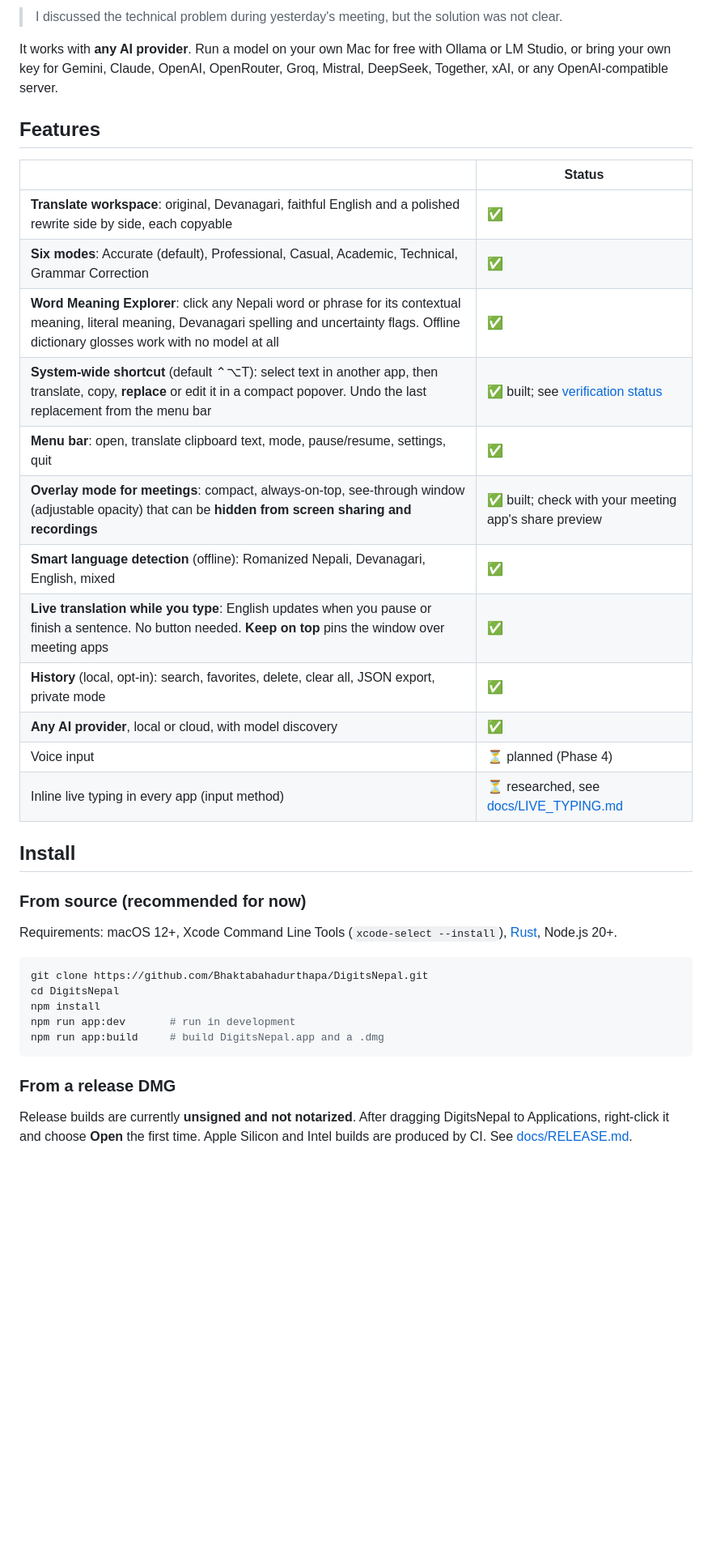
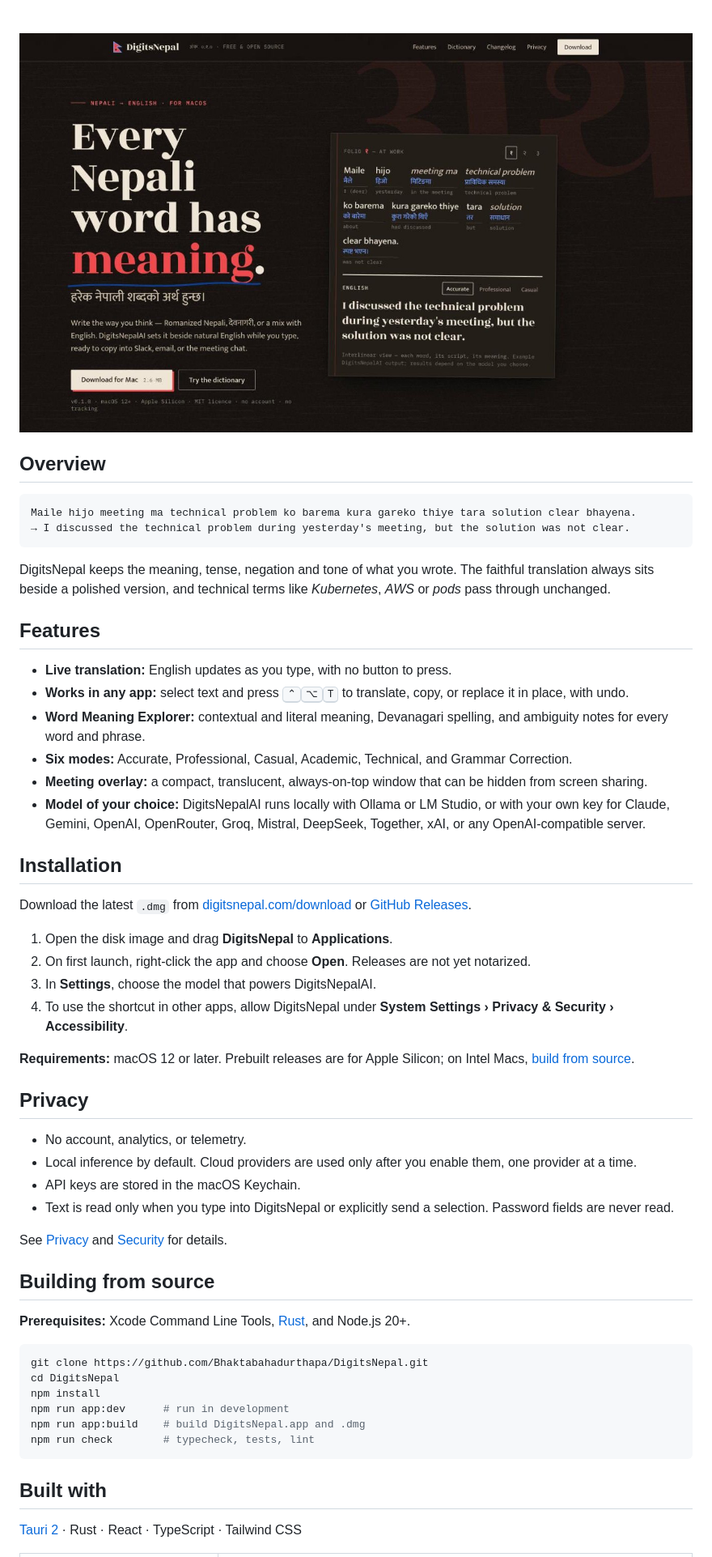
Before and after one commit to Bhaktabahadurthapa/DigitsNepal, a Markdown page: README.md, the part around one of its changes. Shown at 81% size. Drawn GitHub-style; pictures changed too: docs/assets/digitsnepal-hero.jpg (added); blank space fills up the shorter version.

````diff
--- a/README.md
+++ b/README.md
@@ -12,40 +17,62 @@ and get natural English, without leaving the app you're writing in:
 
-> I discussed the technical problem during yesterday's meeting, but the solution was not clear.
+<br>
 
-It works with **any AI provider**. Run a model on your own Mac for free with Ollama or LM Studio, or bring your own key for Gemini, Claude, OpenAI, OpenRouter, Groq, Mistral, DeepSeek, Together, xAI, or any OpenAI-compatible server.
+<img src="docs/assets/digitsnepal-hero.jpg" alt="DigitsNepal: Romanized Nepali glossed word by word and translated into English" width="860">
+
+</div>
+
+## Overview
+
+```text
+Maile hijo meeting ma technical problem ko barema kura gareko thiye tara solution clear bhayena.
+→ I discussed the technical problem during yesterday's meeting, but the solution was not clear.
+```
+
+DigitsNepal keeps the meaning, tense, negation and tone of what you wrote. The faithful translation always sits beside a polished version, and technical terms like *Kubernetes*, *AWS* or *pods* pass through unchanged.
 
 ## Features
 
-| | Status |
-|---|---|
-| **Translate workspace**: original, Devanagari, faithful English and a polished rewrite side by side, each copyable | ✅ |
-| **Six modes**: Accurate (default), Professional, Casual, Academic, Technical, Grammar Correction | ✅ |
-| **Word Meaning Explorer**: click any Nepali word or phrase for its contextual meaning, literal meaning, Devanagari spelling and uncertainty flags. Offline dictionary glosses work with no model at all | ✅ |
-| **System-wide shortcut** (default ⌃⌥T): select text in another app, then translate, copy, **replace** or edit it in a compact popover. Undo the last replacement from the menu bar | ✅ built; see [verification status](#verification-status) |
-| **Menu bar**: open, translate clipboard text, mode, pause/resume, settings, quit | ✅ |
-| **Overlay mode for meetings**: compact, always-on-top, see-through window (adjustable opacity) that can be **hidden from screen sharing and recordings** | ✅ built; check with your meeting app's share preview |
-| **Smart language detection** (offline): Romanized Nepali, Devanagari, English, mixed | ✅ |
-| **Live translation while you type**: English updates when you pause or finish a sentence. No button needed. **Keep on top** pins the window over meeting apps | ✅ |
-| **History** (local, opt-in): search, favorites, delete, clear all, JSON export, private mode | ✅ |
-| **Any AI provider**, local or cloud, with model discovery | ✅ |
-| Voice input | ⏳ planned (Phase 4) |
-| Inline live typing in every app (input method) | ⏳ researched, see [docs/LIVE_TYPING.md](docs/LIVE_TYPING.md) |
+- **Live translation:** English updates as you type, with no button to press.
+- **Works in any app:** select text and press <kbd>⌃</kbd><kbd>⌥</kbd><kbd>T</kbd> to translate, copy, or replace it in place, with undo.
+- **Word Meaning Explorer:** contextual and literal meaning, Devanagari spelling, and ambiguity notes for every word and phrase.
+- **Six modes:** Accurate, Professional, Casual, Academic, Technical, and Grammar Correction.
+- **Meeting overlay:** a compact, translucent, always-on-top window that can be hidden from screen sharing.
+- **Model of your choice:** DigitsNepalAI runs locally with Ollama or LM Studio, or with your own key for Claude, Gemini, OpenAI, OpenRouter, Groq, Mistral, DeepSeek, Together, xAI, or any OpenAI-compatible server.
 
-## Install
+## Installation
 
-### From source (recommended for now)
+Download the latest `.dmg` from [digitsnepal.com/download](https://digitsnepal.com/download) or [GitHub Releases](https://github.com/Bhaktabahadurthapa/DigitsNepal/releases/latest).
 
-Requirements: macOS 12+, Xcode Command Line Tools (`xcode-select --install`), [Rust](https://rustup.rs), Node.js 20+.
+1. Open the disk image and drag **DigitsNepal** to **Applications**.
+2. On first launch, right-click the app and choose **Open**. Releases are not yet notarized.
+3. In **Settings**, choose the model that powers DigitsNepalAI.
+4. To use the shortcut in other apps, allow DigitsNepal under **System Settings › Privacy & Security › Accessibility**.
+
+**Requirements:** macOS 12 or later. Prebuilt releases are for Apple Silicon; on Intel Macs, [build from source](#building-from-source).
+
+## Privacy
+
+- No account, analytics, or telemetry.
+- Local inference by default. Cloud providers are used only after you enable them, one provider at a time.
+- API keys are stored in the macOS Keychain.
+- Text is read only when you type into DigitsNepal or explicitly send a selection. Password fields are never read.
+
+See [Privacy](docs/PRIVACY.md) and [Security](SECURITY.md) for details.
+
+## Building from source
+
+**Prerequisites:** Xcode Command Line Tools, [Rust](https://rustup.rs), and Node.js 20+.
 
 ```bash
 git clone https://github.com/Bhaktabahadurthapa/DigitsNepal.git
 cd DigitsNepal
 npm install
-npm run app:dev       # run in development
-npm run app:build     # build DigitsNepal.app and a .dmg
+npm run app:dev      # run in development
+npm run app:build    # build DigitsNepal.app and .dmg
+npm run check        # typecheck, tests, lint
 ```
 
-### From a release DMG
+## Built with
 
-Release builds are currently **unsigned and not notarized**. After dragging DigitsNepal to Applications, right-click it and choose **Open** the first time. Apple Silicon and Intel builds are produced by CI. See [docs/RELEASE.md](docs/RELEASE.md).
+[Tauri 2](https://tauri.app) · Rust · React · TypeScript · Tailwind CSS
 
````
Also changed, not shown: other parts of README.md (+22 -46 lines), CHANGELOG.md (+1 -1 lines), docs/CONTRIBUTING.md (deleted, +0 -31 lines), docs/SECURITY.md (deleted, +0 -29 lines), 1 other file.
